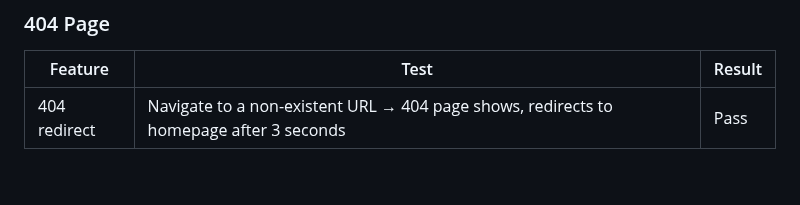
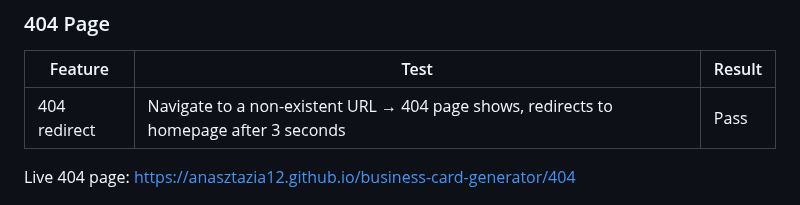
Before and after one commit to Anasztazia12/business-card-generator, a Markdown page: TESTING.md, the part around the change. Rendered like a GitHub page; blank space fills up the shorter version.

Commit message:
Add link and image for live 404 page in testing documentation

```diff
--- a/TESTING.md
+++ b/TESTING.md
@@ -79,6 +79,8 @@ I used **manual testing** for this project because most of the features are visu
 | Feature | Test | Result |
 | --- | --- | --- |
 | 404 redirect | Navigate to a non-existent URL → 404 page shows, redirects to homepage after 3 seconds | Pass |
+
+Live 404 page: [https://anasztazia12.github.io/business-card-generator/404](https://anasztazia12.github.io/business-card-generator/404)
 
 ![404 page](assets/images/404.png)
 
```
